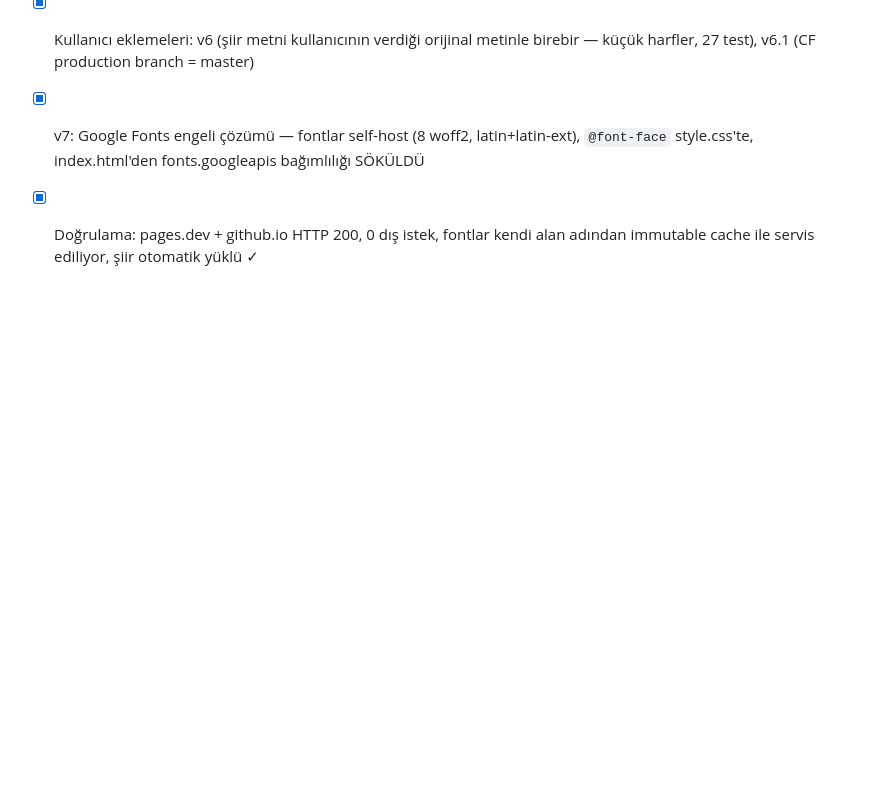
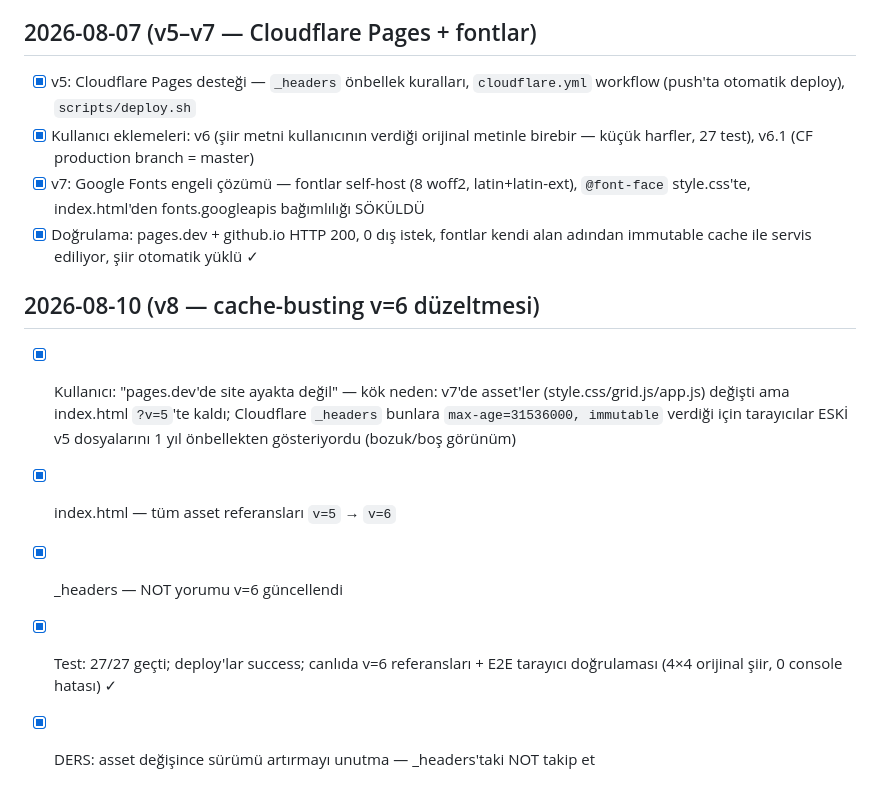
Before and after one commit to AbdurrahimOzagac/divan-kare, a Markdown page: PROGRESS.md, the part around the change. Drawn GitHub-style; blank space fills up the shorter version.

Commit message:
docs: v8 cache-busting düzeltmesi PROGRESS'e işlendi

```diff
--- a/PROGRESS.md
+++ b/PROGRESS.md
@@ -55,3 +55,15 @@
       `@font-face` style.css'te, index.html'den fonts.googleapis bağımlılığı SÖKÜLDÜ
 - [x] Doğrulama: pages.dev + github.io HTTP 200, 0 dış istek, fontlar kendi
       alan adından immutable cache ile servis ediliyor, şiir otomatik yüklü ✓
+
+## 2026-08-10 (v8 — cache-busting v=6 düzeltmesi)
+
+- [x] Kullanıcı: "pages.dev'de site ayakta değil" — kök neden: v7'de asset'ler
+      (style.css/grid.js/app.js) değişti ama index.html `?v=5`'te kaldı; Cloudflare
+      `_headers` bunlara `max-age=31536000, immutable` verdiği için tarayıcılar
+      ESKİ v5 dosyalarını 1 yıl önbellekten gösteriyordu (bozuk/boş görünüm)
+- [x] index.html — tüm asset referansları `v=5` → `v=6`
+- [x] _headers — NOT yorumu v=6 güncellendi
+- [x] Test: 27/27 geçti; deploy'lar success; canlıda v=6 referansları + E2E
+      tarayıcı doğrulaması (4×4 orijinal şiir, 0 console hatası) ✓
+- [x] DERS: asset değişince sürümü artırmayı unutma — _headers'taki NOT takip et
```
